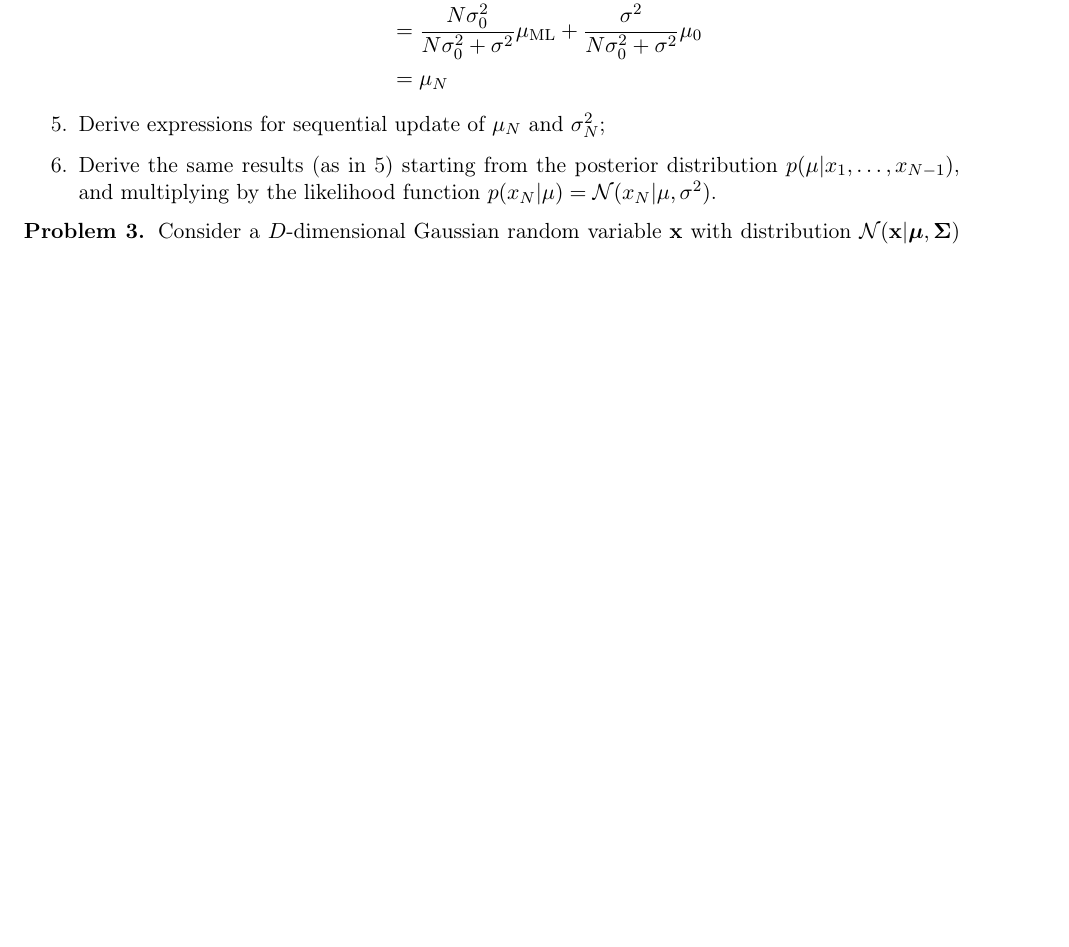
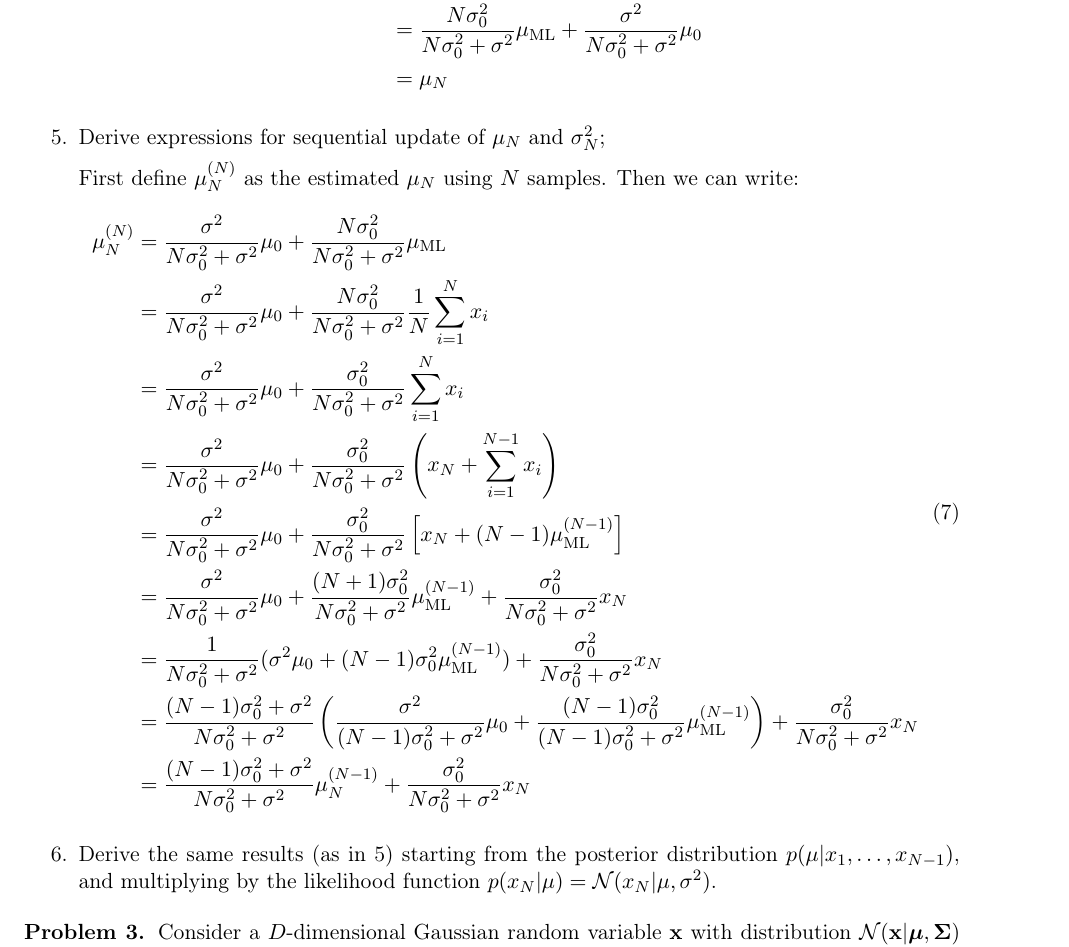
Before and after one commit to Vasileios-Charatsidis/machine-learning-2, a LaTeX problem sheet (hw1/hw1-sol.tex): part of page 3 of 3 before the commit and part of page 3 of 4 after it, cut so that both start at the same text, the shorter picture padded with empty space. Compiled offline with pdfLaTeX.

Commit message:
done problem 2.5

```diff
--- a/hw1/hw1-sol.tex
+++ b/hw1/hw1-sol.tex
@@ -142,6 +142,40 @@ and $\mu \sim \distNorm(\mu_0,\sigma_0^2)$.
 
 \item Derive expressions for sequential update of $\mu_N$ and
 				$\sigma_N^2$;
+
+	First define $\mu_N^{(N)}$ as the estimated $\mu_N$ using $N$ samples.
+	Then we can write:
+	\begin{equation}
+		\begin{split}
+			\mu_N^{(N)}&=
+			\frac{\sigma^2}{N\sigma_0^2+\sigma^2}\mu_0+
+			\frac{N\sigma_0^2}{N\sigma_0^2+\sigma^2}\mu_\text{ML} \\
+			&=\frac{\sigma^2}{N\sigma_0^2+\sigma^2}\mu_0+
+			\frac{N\sigma_0^2}{N\sigma_0^2+\sigma^2}\frac{1}{N}\sum_{i=1}^N x_i \\
+			&=\frac{\sigma^2}{N\sigma_0^2+\sigma^2}\mu_0+
+			\frac{\sigma_0^2}{N\sigma_0^2+\sigma^2}\sum_{i=1}^N x_i \\
+			&=\frac{\sigma^2}{N\sigma_0^2+\sigma^2}\mu_0+
+			\frac{\sigma_0^2}{N\sigma_0^2+\sigma^2}\left(
+				x_N + \sum_{i=1}^{N-1}x_i
+			\right) \\
+			&=\frac{\sigma^2}{N\sigma_0^2+\sigma^2}\mu_0+
+			\frac{\sigma_0^2}{N\sigma_0^2+\sigma^2}\left[
+				x_N + (N-1)\mu_\text{ML}^{(N-1)}
+			\right] \\
+			&=\frac{\sigma^2}{N\sigma_0^2+\sigma^2}\mu_0+
+			\frac{(N+1)\sigma_0^2}{N\sigma_0^2+\sigma^2}\mu_\text{ML}^{(N-1)}+
+			\frac{\sigma_0^2}{N\sigma_0^2+\sigma^2}x_N \\
+			&=\frac{1}{N\sigma_0^2+\sigma^2}(\sigma^2\mu_0+(N-1)\sigma_0^2\mu_\text{ML}^{(N-1)})
+			+\frac{\sigma_0^2}{N\sigma_0^2+\sigma^2}x_N \\
+			&=\frac{(N-1)\sigma_0^2+\sigma^2}{N\sigma_0^2+\sigma^2}\left(
+			\frac{\sigma^2}{(N-1)\sigma_0^2+\sigma^2}\mu_0+
+			\frac{(N-1)\sigma_0^2}{(N-1)\sigma_0^2+\sigma^2}\mu_\text{ML}^{(N-1)}
+			\right)+\frac{\sigma_0^2}{N\sigma_0^2+\sigma^2}x_N \\
+			&=\frac{(N-1)\sigma_0^2+\sigma^2}{N\sigma_0^2+\sigma^2}\mu_N^{(N-1)}+
+			\frac{\sigma_0^2}{N\sigma_0^2+\sigma^2}x_N
+		\end{split}
+	\end{equation}
+
 \item Derive the same results (as in 5) starting from the
 				posterior distribution $p(\mu|x_1,\dots,x_{N-1})$, and
 				multiplying by the likelihood function $p(x_N |\mu) =
```
